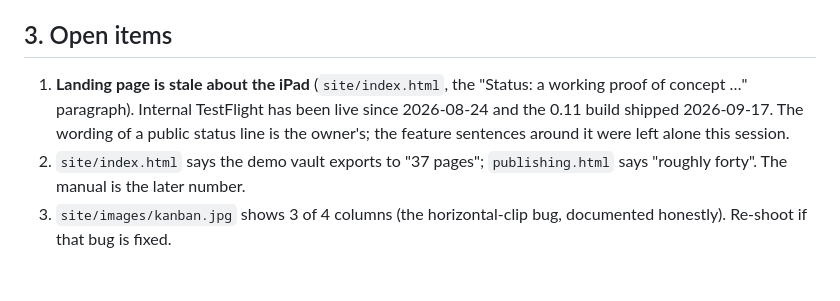
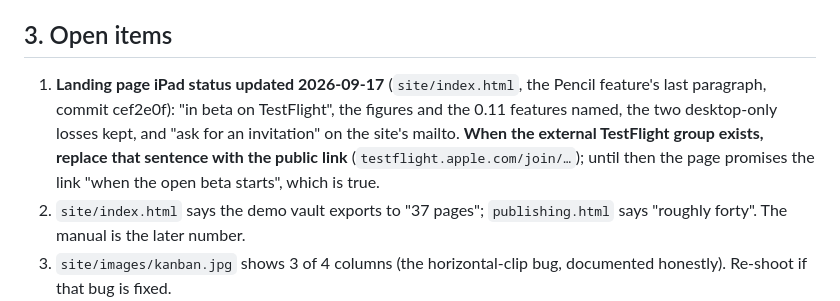
Before and after one commit to jmckalex/Clew-docs, a Markdown page: HANDOVER.md, the part around the change. Rendered like a GitHub page; blank space fills up the shorter version.

Commit message:
HANDOVER: landing page status done; public TestFlight link still to come
Co-Authored-By: Claude Fable 5.1 <noreply@anthropic.com>

```diff
--- a/HANDOVER.md
+++ b/HANDOVER.md
@@ -71,11 +71,14 @@ from wiping 640 MB of binaries — do not "tidy" it.
 
 ## 3. Open items
 
-1. **Landing page is stale about the iPad** (`site/index.html`, the
-   "Status: a working proof of concept …" paragraph). Internal
-   TestFlight has been live since 2026-08-24 and the 0.11 build shipped
-   2026-09-17. The wording of a public status line is the owner's; the
-   feature sentences around it were left alone this session.
+1. **Landing page iPad status updated 2026-09-17** (`site/index.html`,
+   the Pencil feature's last paragraph, commit cef2e0f): "in beta on
+   TestFlight", the figures and the 0.11 features named, the two
+   desktop-only losses kept, and "ask for an invitation" on the site's
+   mailto. **When the external TestFlight group exists, replace that
+   sentence with the public link** (`testflight.apple.com/join/…`);
+   until then the page promises the link "when the open beta starts",
+   which is true.
 2. `site/index.html` says the demo vault exports to "37 pages";
    `publishing.html` says "roughly forty". The manual is the later
    number.
```
